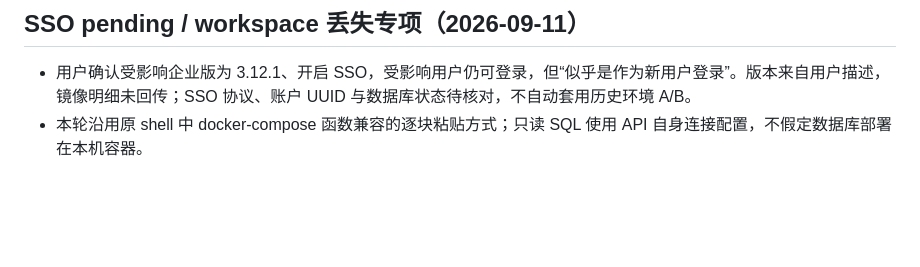
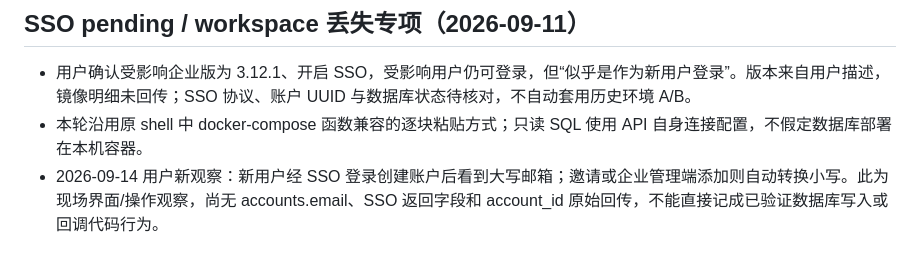
Before and after one commit to yemmmm/learning-materials, a Markdown page: detrick/records/environment.md, the part around the change. Drawn GitHub-style; blank space fills up the shorter version.

```diff
--- a/detrick/records/environment.md
+++ b/detrick/records/environment.md
@@ -86,3 +86,4 @@
 
 - 用户确认受影响企业版为 3.12.1、开启 SSO，受影响用户仍可登录，但“似乎是作为新用户登录”。版本来自用户描述，镜像明细未回传；SSO 协议、账户 UUID 与数据库状态待核对，不自动套用历史环境 A/B。
 - 本轮沿用原 shell 中 docker-compose 函数兼容的逐块粘贴方式；只读 SQL 使用 API 自身连接配置，不假定数据库部署在本机容器。
+- 2026-09-14 用户新观察：新用户经 SSO 登录创建账户后看到大写邮箱；邀请或企业管理端添加则自动转换小写。此为现场界面/操作观察，尚无 accounts.email、SSO 返回字段和 account_id 原始回传，不能直接记成已验证数据库写入或回调代码行为。
```
Also changed, not shown: detrick/records/issues.md (+5 -0 lines).
